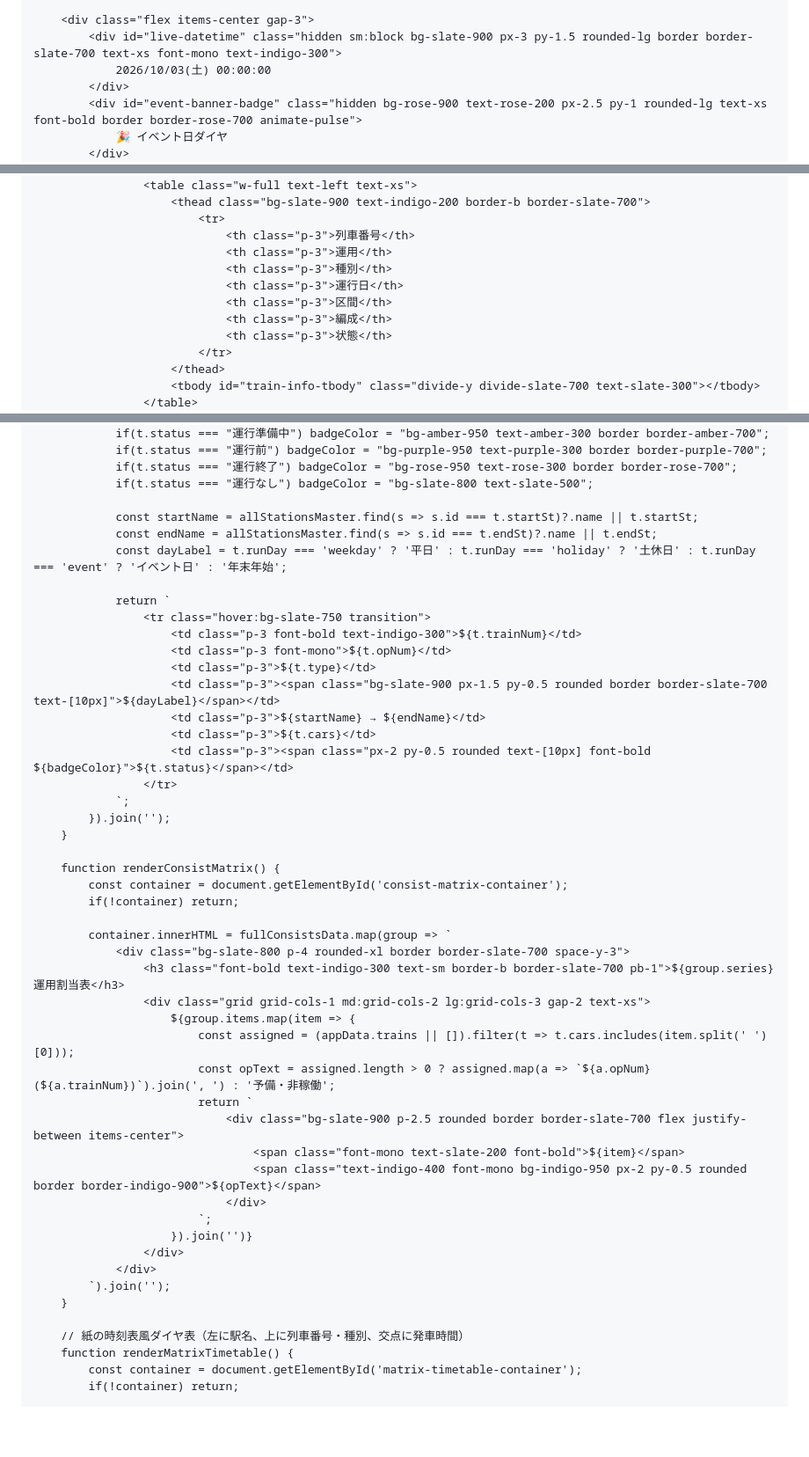
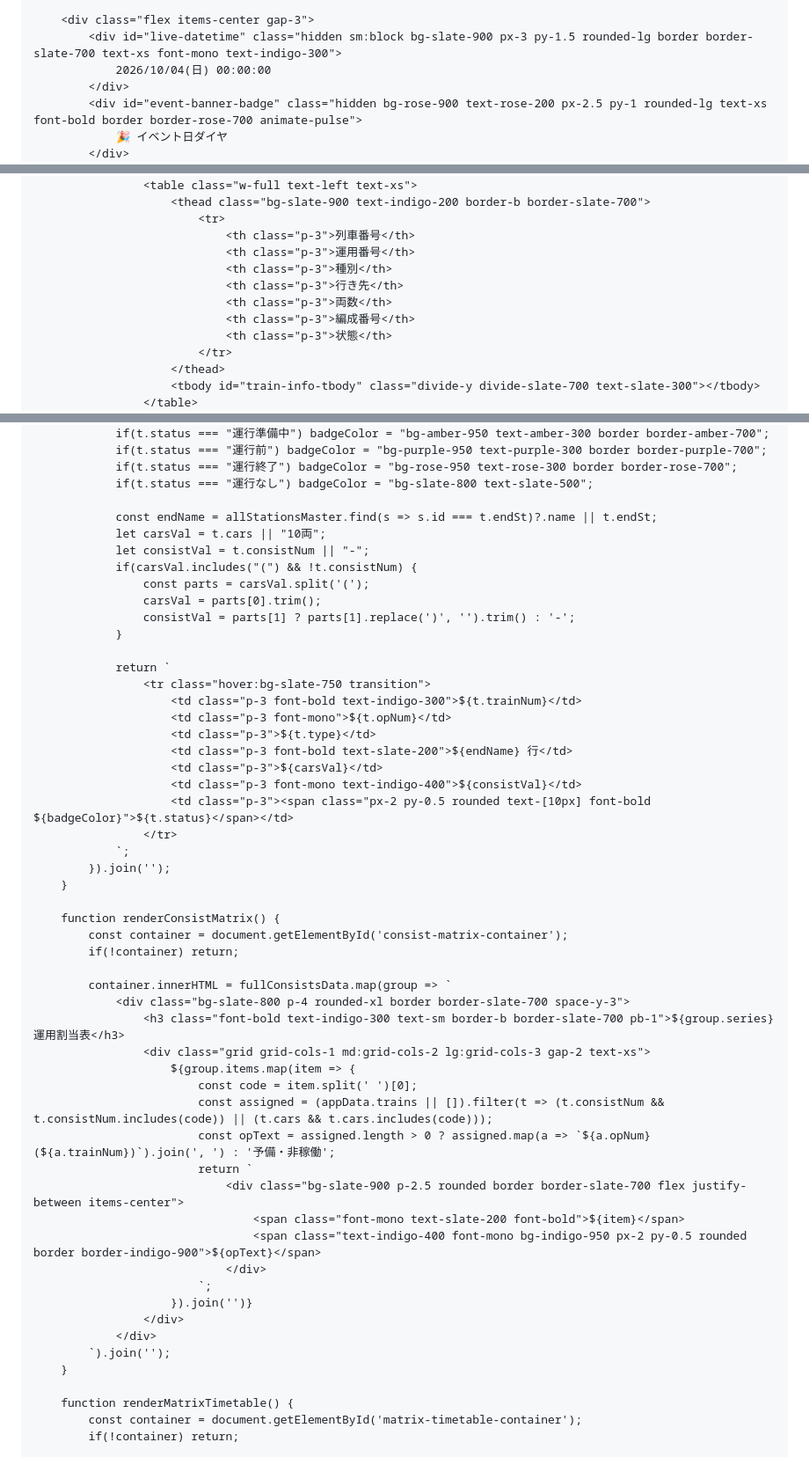
Before and after one commit to nogi2466-tech/original-tetsudo1, a Markdown page: README.md, 3 parts joined by grey strips. Shown at 88% size. GitHub-like rendering; blank space fills up the shorter version.

```diff
--- a/README.md
+++ b/README.md
@@ -29,7 +29,7 @@
 
         <div class="flex items-center gap-3">
             <div id="live-datetime" class="hidden sm:block bg-slate-900 px-3 py-1.5 rounded-lg border border-slate-700 text-xs font-mono text-indigo-300">
-                2026/10/03(土) 00:00:00
+                2026/10/04(日) 00:00:00
             </div>
             <div id="event-banner-badge" class="hidden bg-rose-900 text-rose-200 px-2.5 py-1 rounded-lg text-xs font-bold border border-rose-700 animate-pulse">
                 🎉 イベント日ダイヤ
@@ -148,11 +148,11 @@
                         <thead class="bg-slate-900 text-indigo-200 border-b border-slate-700">
                             <tr>
                                 <th class="p-3">列車番号</th>
-                                <th class="p-3">運用</th>
+                                <th class="p-3">運用番号</th>
                                 <th class="p-3">種別</th>
-                                <th class="p-3">運行日</th>
-                                <th class="p-3">区間</th>
-                                <th class="p-3">編成</th>
+                                <th class="p-3">行き先</th>
+                                <th class="p-3">両数</th>
+                                <th class="p-3">編成番号</th>
                                 <th class="p-3">状態</th>
                             </tr>
                         </thead>
@@ -549,18 +551,23 @@
                 if(t.status === "運行終了") badgeColor = "bg-rose-950 text-rose-300 border border-rose-700";
                 if(t.status === "運行なし") badgeColor = "bg-slate-800 text-slate-500";
 
-                const startName = allStationsMaster.find(s => s.id === t.startSt)?.name || t.startSt;
                 const endName = allStationsMaster.find(s => s.id === t.endSt)?.name || t.endSt;
-                const dayLabel = t.runDay === 'weekday' ? '平日' : t.runDay === 'holiday' ? '土休日' : t.runDay === 'event' ? 'イベント日' : '年末年始';
+                let carsVal = t.cars || "10両";
+                let consistVal = t.consistNum || "-";
+                if(carsVal.includes("(") && !t.consistNum) {
+                    const parts = carsVal.split('(');
+                    carsVal = parts[0].trim();
+                    consistVal = parts[1] ? parts[1].replace(')', '').trim() : '-';
+                }
 
                 return `
                     <tr class="hover:bg-slate-750 transition">
                         <td class="p-3 font-bold text-indigo-300">${t.trainNum}</td>
                         <td class="p-3 font-mono">${t.opNum}</td>
                         <td class="p-3">${t.type}</td>
-                        <td class="p-3"><span class="bg-slate-900 px-1.5 py-0.5 rounded border border-slate-700 text-[10px]">${dayLabel}</span></td>
-                        <td class="p-3">${startName} → ${endName}</td>
-                        <td class="p-3">${t.cars}</td>
+                        <td class="p-3 font-bold text-slate-200">${endName} 行</td>
+                        <td class="p-3">${carsVal}</td>
+                        <td class="p-3 font-mono text-indigo-400">${consistVal}</td>
                         <td class="p-3"><span class="px-2 py-0.5 rounded text-[10px] font-bold ${badgeColor}">${t.status}</span></td>
                     </tr>
                 `;
@@ -576,7 +583,8 @@
                     <h3 class="font-bold text-indigo-300 text-sm border-b border-slate-700 pb-1">${group.series} 運用割当表</h3>
                     <div class="grid grid-cols-1 md:grid-cols-2 lg:grid-cols-3 gap-2 text-xs">
                         ${group.items.map(item => {
-                            const assigned = (appData.trains || []).filter(t => t.cars.includes(item.split(' ')[0]));
+                            const code = item.split(' ')[0];
+                            const assigned = (appData.trains || []).filter(t => (t.consistNum && t.consistNum.includes(code)) || (t.cars && t.cars.includes(code)));
                             const opText = assigned.length > 0 ? assigned.map(a => `${a.opNum}(${a.trainNum})`).join(', ') : '予備・非稼働';
                             return `
                                 <div class="bg-slate-900 p-2.5 rounded border border-slate-700 flex justify-between items-center">
@@ -590,7 +598,6 @@
             `).join('');
         }
 
-        // 紙の時刻表風ダイヤ表（左に駅名、上に列車番号・種別、交点に発車時間）
         function renderMatrixTimetable() {
             const container = document.getElementById('matrix-timetable-container');
             if(!container) return;
```
Also changed, not shown: other parts of README.md (+10 -8 lines).
